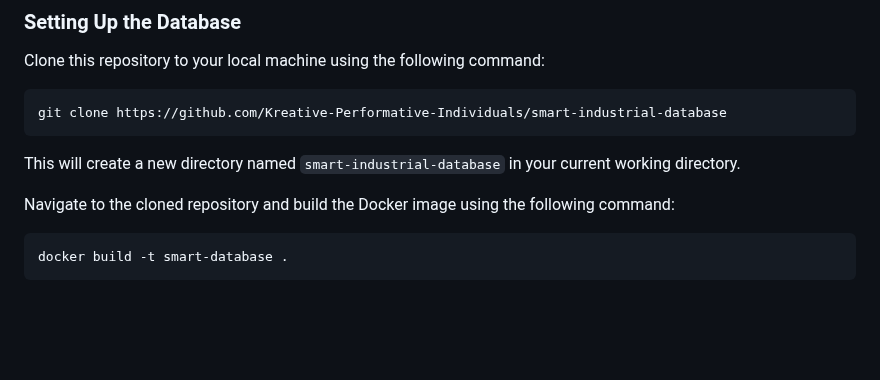
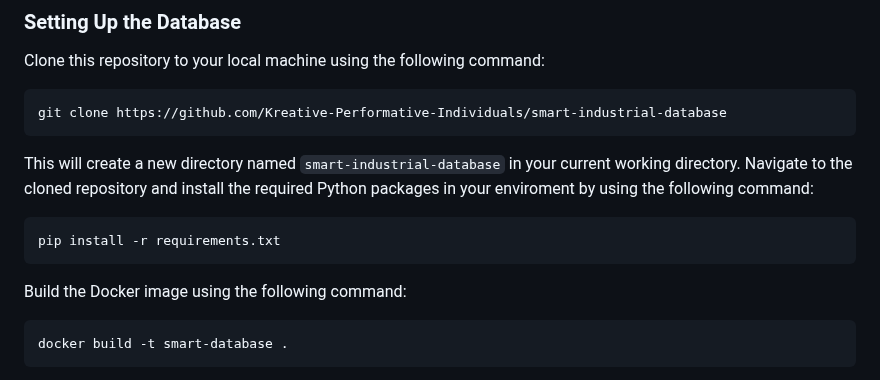
Before and after one commit to M4rinz/MyFork-smart-industrial-database, a Markdown page: README.md, the part around the change. GitHub-like rendering; blank space fills up the shorter version.

Commit message:
Better README.md.

````diff
--- a/README.md
+++ b/README.md
@@ -74,8 +74,13 @@ git clone https://github.com/Kreative-Performative-Individuals/smart-industrial-
 ```
 
 This will create a new directory named `smart-industrial-database` in your current working directory.
+Navigate to the cloned repository and install the required Python packages in your enviroment by using the following command:
 
-Navigate to the cloned repository and build the Docker image using the following command:
+```bash
+pip install -r requirements.txt
+```
+
+Build the Docker image using the following command:
 
 ```bash
 docker build -t smart-database .
````
